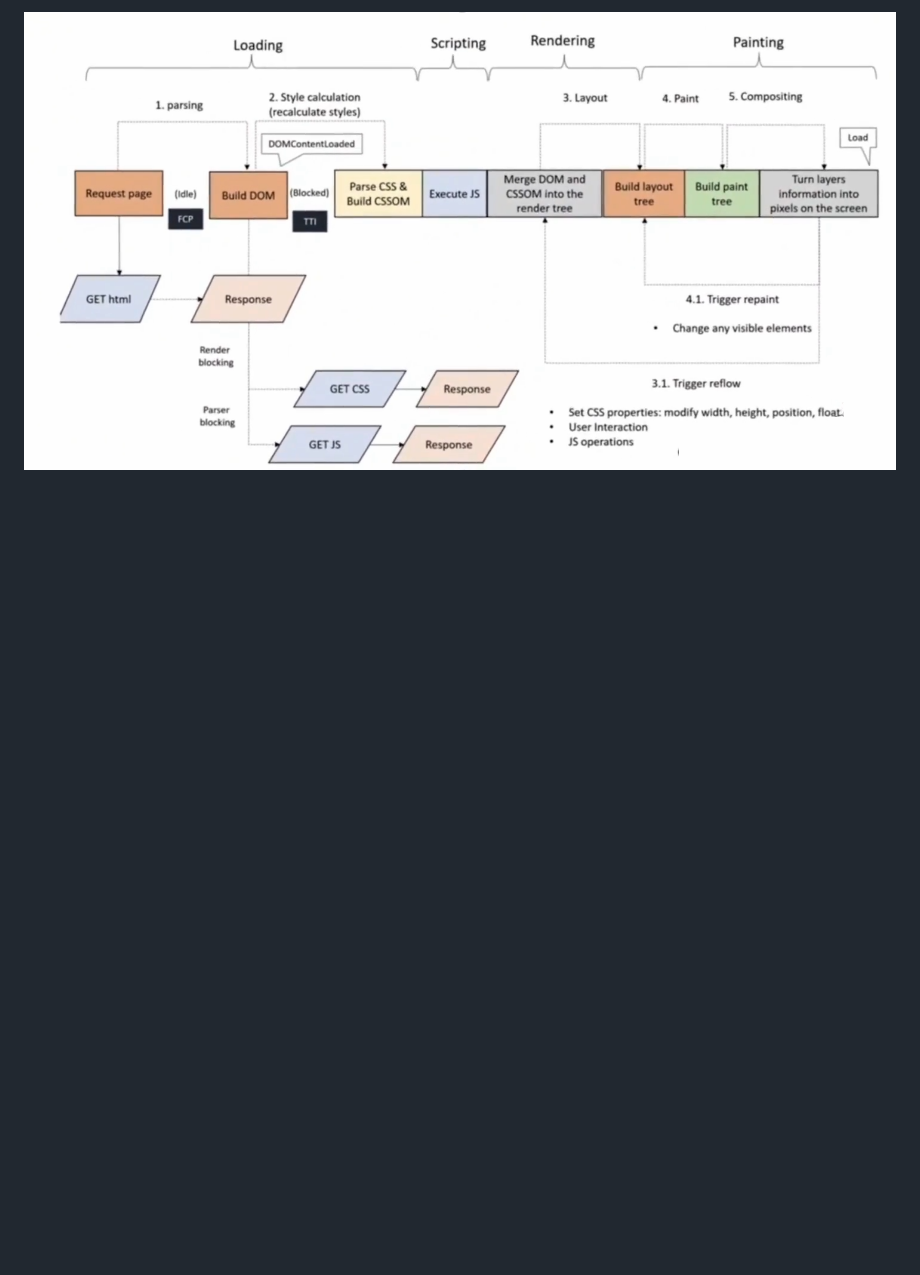
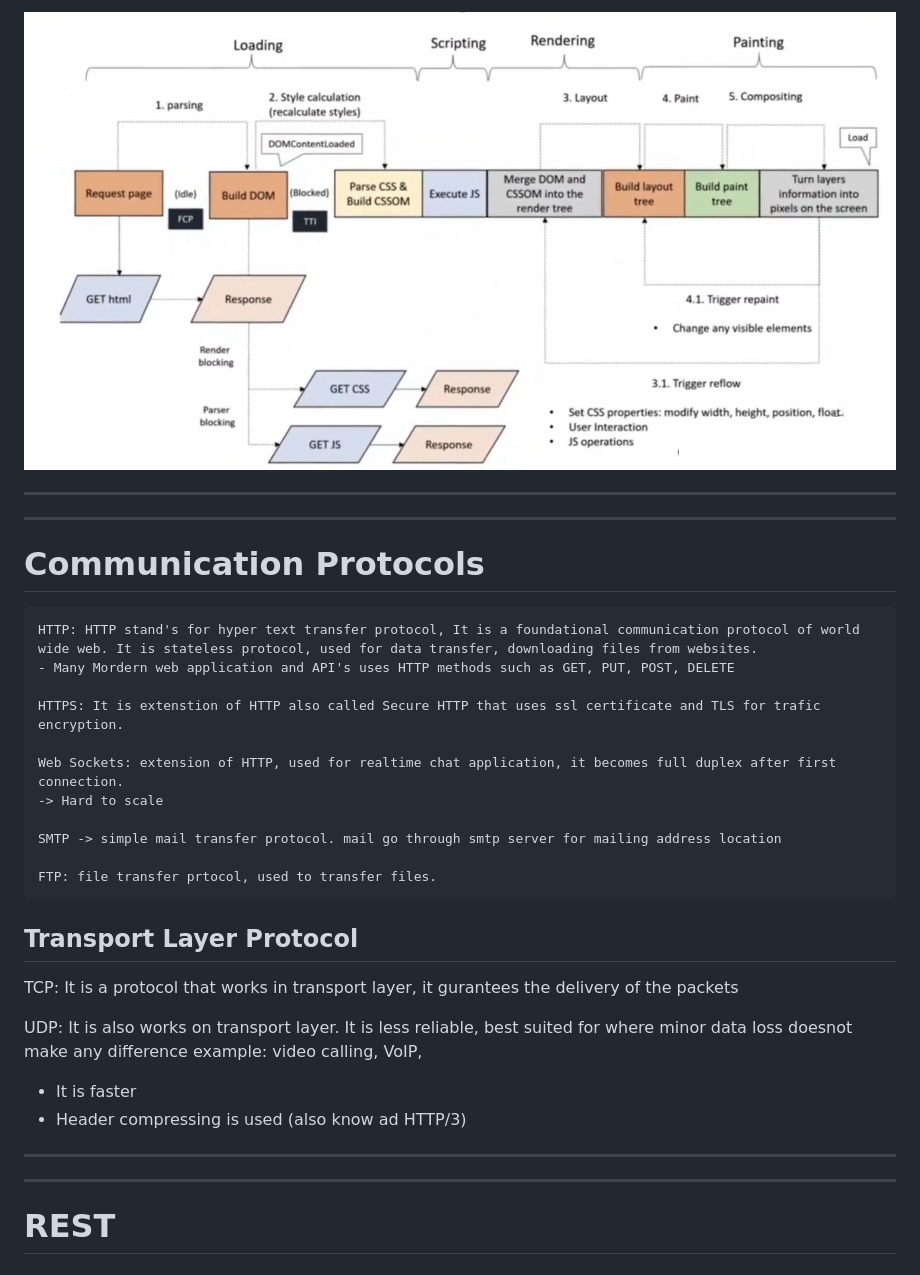
Before and after one commit to urstrulypriyank/frontend_system_design, a Markdown page: CN/README.md, the part around the change. Drawn GitHub-style; blank space fills up the shorter version.

Commit message:
basic protocol definition

```diff
--- a/CN/README.md
+++ b/CN/README.md
@@ -75,3 +75,33 @@ There are steps which the browser performs before the site becomes fully interac
 After parsing DOM for HTML element document hierarchy and CSSDOM for the element design will be formed and after that both will be merged to form the render Tree.
 
 ![Rendering Process](rendringProcess.png)
+
+----
+----
+
+# Communication Protocols
+<pre>
+HTTP: HTTP stand's for hyper text transfer protocol, It is a foundational communication protocol of world wide web. It is stateless protocol, used for data transfer, downloading files from websites.
+- Many Mordern web application and API's uses HTTP methods such as GET, PUT, POST, DELETE
+
+HTTPS: It is extenstion of HTTP also called Secure HTTP that uses ssl certificate and TLS for trafic encryption.
+
+Web Sockets: extension of HTTP, used for realtime chat application, it becomes full duplex after first connection.
+-> Hard to scale
+
+SMTP -> simple mail transfer protocol. mail go through smtp server for mailing address location
+
+FTP: file transfer prtocol, used to transfer files.
+</pre>
+## Transport Layer Protocol
+
+TCP: It is a protocol that works in transport layer, it gurantees the delivery of the packets
+
+UDP: It is also works on transport layer. It is less reliable, best suited for where minor data loss doesnot make any difference example: video calling, VoIP,
+  - It is faster
+  - Header compressing is used (also know ad HTTP/3)
+
+---
+---
+
+# REST
```
